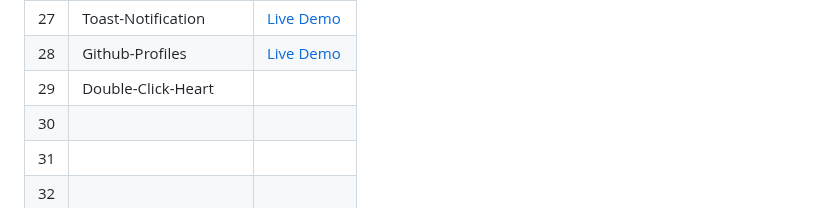
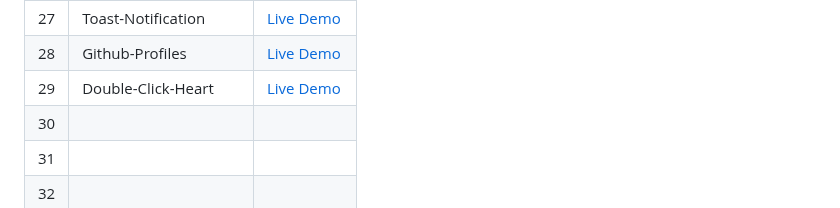
Before and after one commit to Hashuudev/50-Projects-in-50-Days, a Markdown page: README.md, the part around the change. Rendered like a GitHub page.

```diff
--- a/README.md
+++ b/README.md
@@ -34,7 +34,7 @@ Live Demo links aren't deployed yet. Stay Tuned!
 | 26 | Double-Vertical-Slider | [Live Demo](https://hashuudev-vertical-slider.netlify.app/) |
 | 27 | Toast-Notification | [Live Demo](https://hashuudev-toast-notification.netlify.app/) |
 | 28 | Github-Profiles | [Live Demo](https://hashuudev-github-profiles.netlify.app/) |
-| 29 | Double-Click-Heart |  |
+| 29 | Double-Click-Heart | [Live Demo]() |
 | 30 |  |  |
 | 31 |  |  |
 | 32 |  |  |
```
